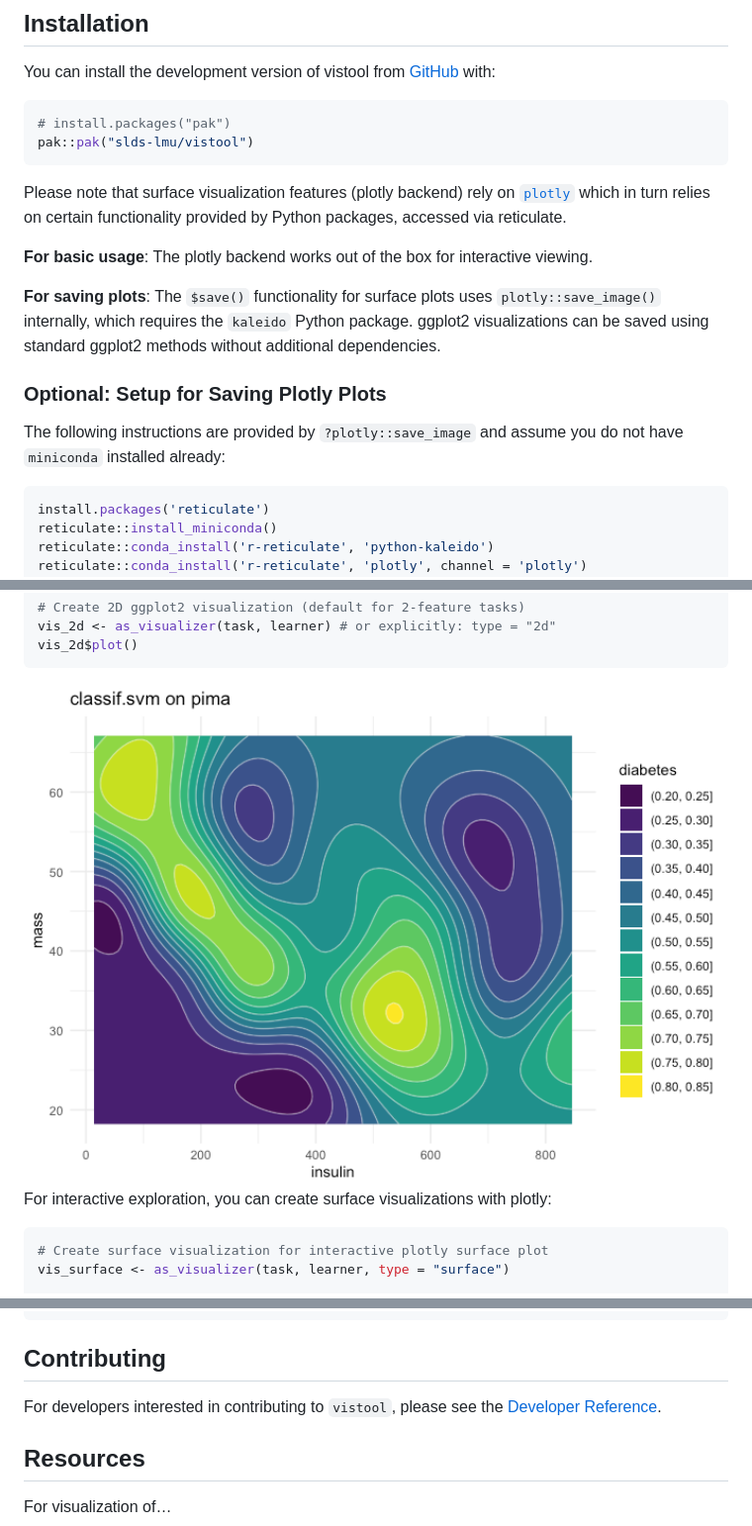
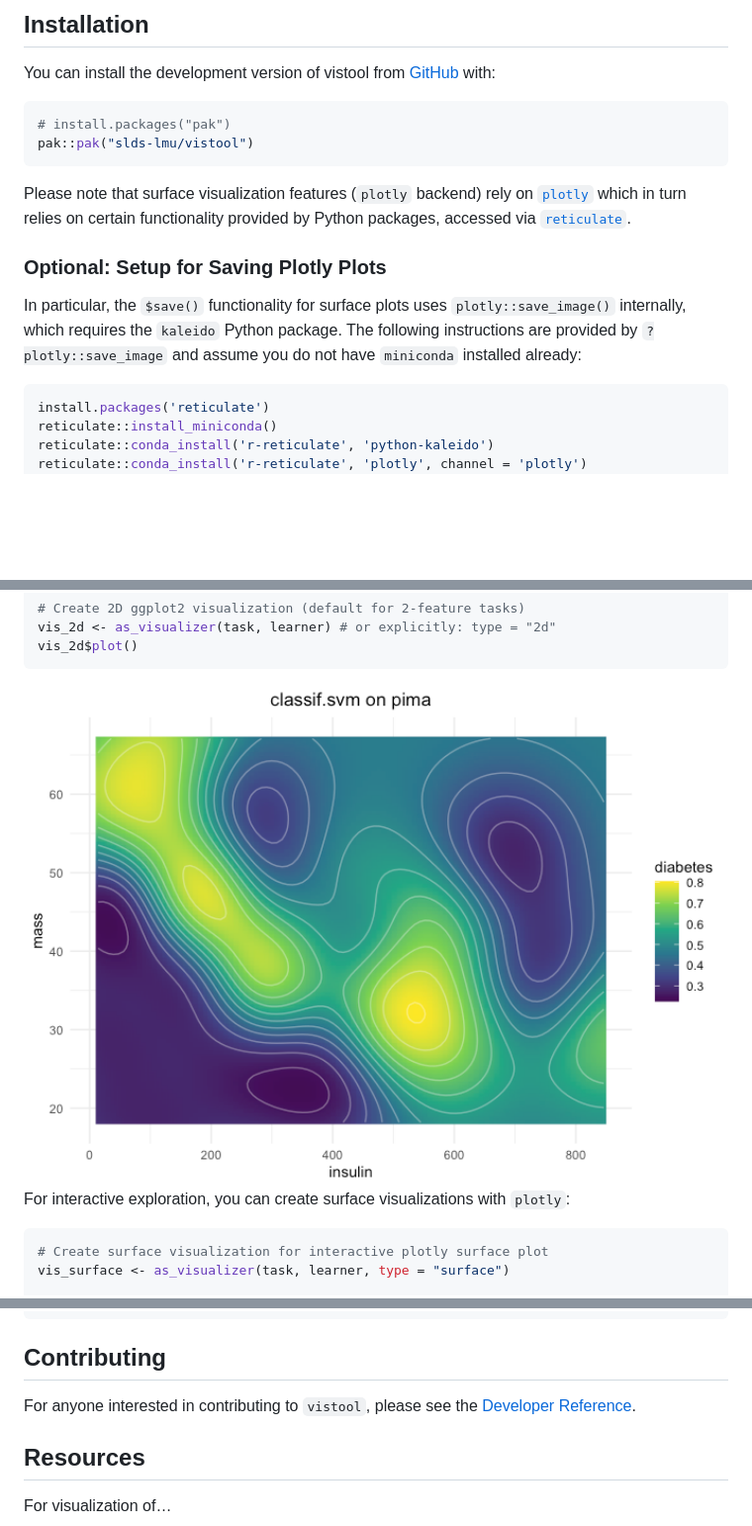
Before and after one commit to slds-lmu/vistool, a Markdown page: README.md, 3 parts joined by grey strips. Shown: that part at 99% size. GitHub-like rendering; pictures changed too: man/figures/README-example-1.png; blank space fills up the shorter version.

````diff
--- a/README.md
+++ b/README.md
@@ -21,22 +21,18 @@ You can install the development version of vistool from
 pak::pak("slds-lmu/vistool")
 ```
 
-Please note that surface visualization features (plotly backend) rely on
-[`plotly`](https://plotly.com/r/) which in turn relies on certain
-functionality provided by Python packages, accessed via reticulate.
-
-**For basic usage**: The plotly backend works out of the box for
-interactive viewing.
-
-**For saving plots**: The `$save()` functionality for surface plots uses
-`plotly::save_image()` internally, which requires the `kaleido` Python
-package. ggplot2 visualizations can be saved using standard ggplot2
-methods without additional dependencies.
+Please note that surface visualization features (`plotly` backend) rely
+on [`plotly`](https://plotly.com/r/) which in turn relies on certain
+functionality provided by Python packages, accessed via
+[`reticulate`](https://rstudio.github.io/reticulate/).
 
 ### Optional: Setup for Saving Plotly Plots
 
-The following instructions are provided by `?plotly::save_image` and
-assume you do not have `miniconda` installed already:
+In particular, the `$save()` functionality for surface plots uses
+`plotly::save_image()` internally, which requires the `kaleido` Python
+package. The following instructions are provided by
+`?plotly::save_image` and assume you do not have `miniconda` installed
+already:
 
 ``` r
 install.packages('reticulate')
@@ -74,7 +70,7 @@ vis_2d$plot()
 <img src="man/figures/README-example-1.png" width="100%" />
 
 For interactive exploration, you can create surface visualizations with
-plotly:
+`plotly`:
 
 ``` r
 # Create surface visualization for interactive plotly surface plot
@@ -99,7 +95,7 @@ vis_surface$save("man/figures/demo_1.png", width = 500, height = 500)
 
 ## Contributing
 
-For developers interested in contributing to `vistool`, please see the
+For anyone interested in contributing to `vistool`, please see the
 [Developer Reference](DEVELOPMENT.md).
 
 ## Resources
````
Also changed, not shown: other parts of README.md (+1 -1 lines), 3 other files.
